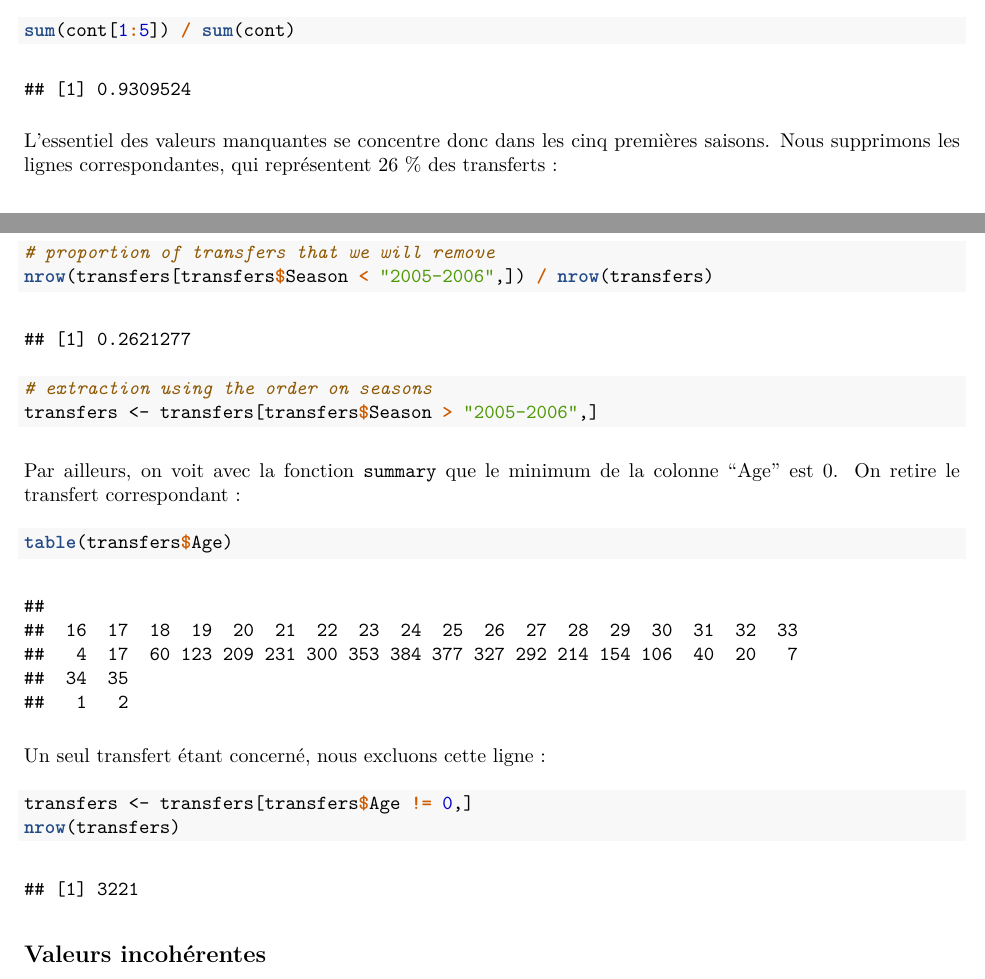
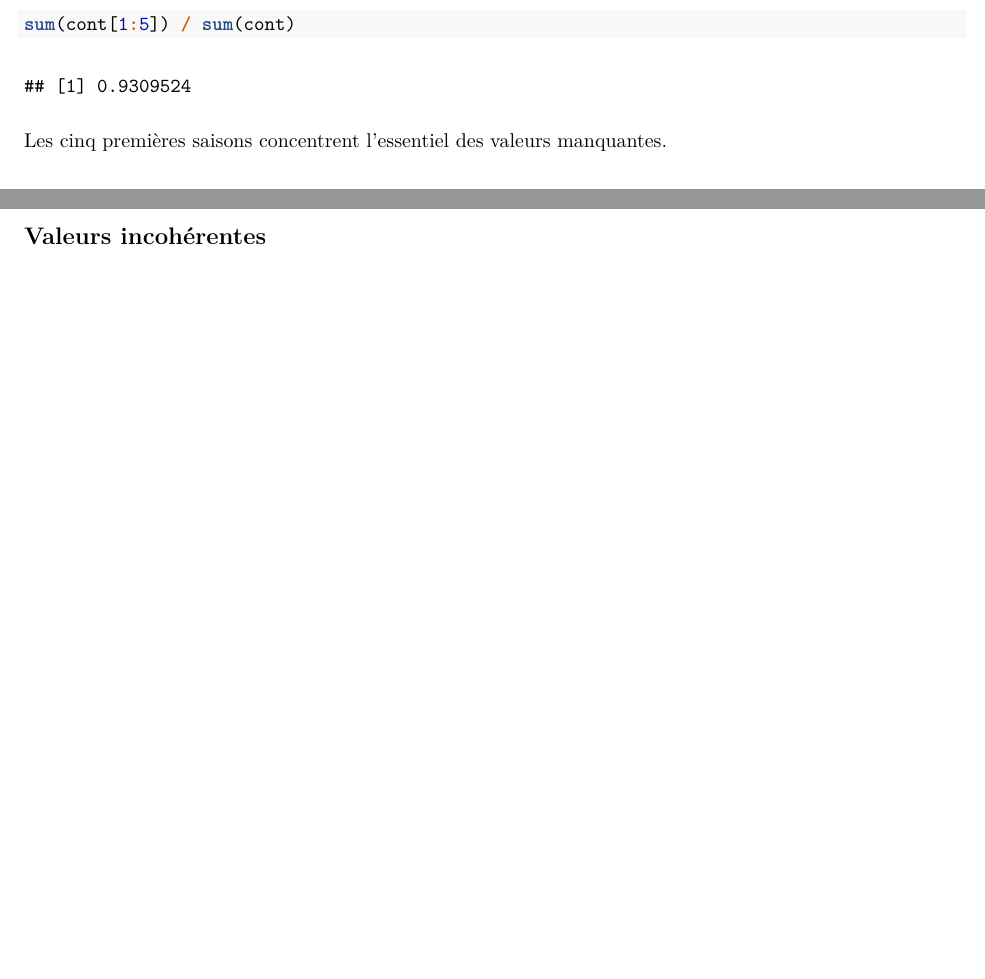
Before and after one commit to clementbrizard/football-transfers, an R Markdown document (code/analyse_exploratoire/analyse_exploratoire.Rmd): two parts of pages 3 and 4 of 6 before the commit and two parts of pages 3 and 4 of 5 after it, joined at a grey line, cut so that both start at the same text, the shorter picture padded with empty space. The pictures show the output file code/analyse_exploratoire/analyse_exploratoire.pdf that the author committed with the source.

````diff
--- a/code/analyse_exploratoire/analyse_exploratoire.Rmd
+++ b/code/analyse_exploratoire/analyse_exploratoire.Rmd
@@ -75,27 +75,9 @@
 # proportion of the first five seasons
 sum(cont[1:5])
 sum(cont[1:5]) / sum(cont)
+```
+Les cinq premières saisons concentrent l'essentiel des valeurs manquantes.
 
-```
-L'essentiel des valeurs manquantes se concentre donc dans les cinq premières saisons. Nous supprimons les lignes correspondantes, qui représentent 26 % des transferts :
-
-```{r}
-# proportion of transfers that we will remove
-nrow(transfers[transfers$Season < "2005-2006",]) / nrow(transfers)
-
-# extraction using the order on seasons
-transfers <- transfers[transfers$Season > "2005-2006",]
-```
-
-Par ailleurs, on voit avec la fonction `summary` que le minimum de la colonne "Age" est 0. On retire le transfert correspondant :
-```{r}
-table(transfers$Age)
-```
-Un seul transfert étant concerné, nous excluons cette ligne :
-```{r}
-transfers <- transfers[transfers$Age != 0,]
-nrow(transfers)
-```
 
 ## Valeurs incohérentes
 On s'intéresse aux ligues :
````
Also changed, not shown: code/analyse_exploratoire/analyse_exploratoire.pdf, code/analyse_exploratoire/analyse_exploratoire.Rmd (2 more changed lines).
